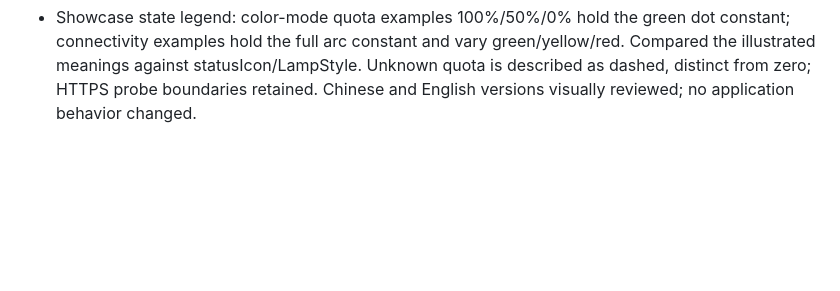
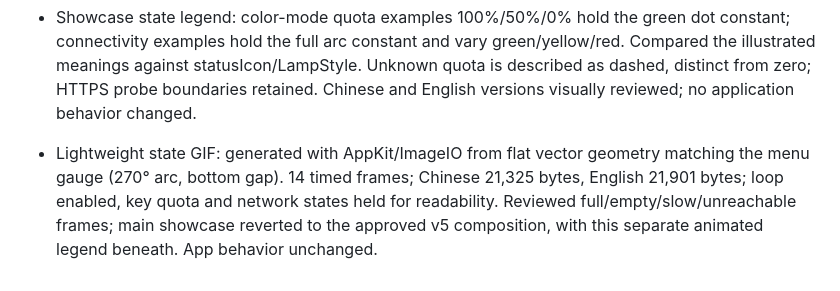
Before and after one commit to gocat/ai-dock, a Markdown page: VALIDATION.md, the part around the change. GitHub-like rendering; blank space fills up the shorter version.

```diff
--- a/VALIDATION.md
+++ b/VALIDATION.md
@@ -55,3 +55,5 @@ Do not describe the candidate as publicly released or fully cross-platform teste
 - English showcase: imagegen text-localization edit of the exact approved dark v5 image; inspected English text, app glyphs, status dots, menu spacing and notch alignment. Original Chinese image retained. Each README displays one image in its corresponding language.
 
 - Showcase state legend: color-mode quota examples 100%/50%/0% hold the green dot constant; connectivity examples hold the full arc constant and vary green/yellow/red. Compared the illustrated meanings against statusIcon/LampStyle. Unknown quota is described as dashed, distinct from zero; HTTPS probe boundaries retained. Chinese and English versions visually reviewed; no application behavior changed.
+
+- Lightweight state GIF: generated with AppKit/ImageIO from flat vector geometry matching the menu gauge (270° arc, bottom gap). 14 timed frames; Chinese 21,325 bytes, English 21,901 bytes; loop enabled, key quota and network states held for readability. Reviewed full/empty/slow/unreachable frames; main showcase reverted to the approved v5 composition, with this separate animated legend beneath. App behavior unchanged.
```
Also changed, not shown: README.en.md (+3 -1 lines), README.md (+3 -1 lines), docs/images/icon-states-en.gif (added), docs/images/icon-states-zh.gif (added), docs/images/showcase-dark-en.jpg, docs/images/showcase-dark.jpg, 2 other files.
